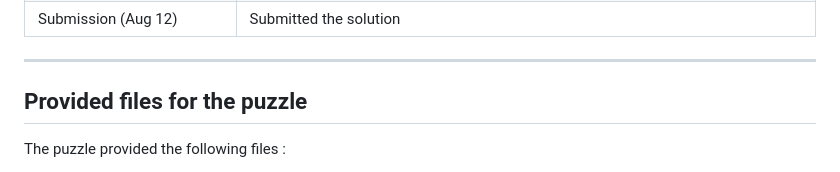
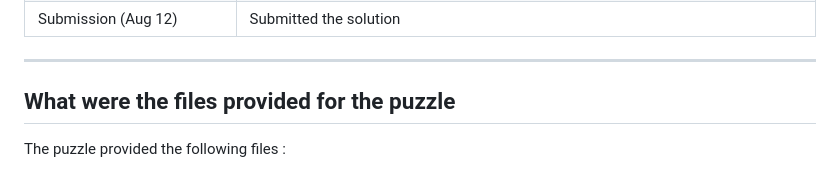
Before and after one commit to NotCleo/GDS-to-RTL, a Markdown page: README.md, the part around the change. GitHub-like rendering.

```diff
--- a/README.md
+++ b/README.md
@@ -24,7 +24,7 @@ Below table briefly summarizes the sequence of what I tried :
 
 ----
 
-## Provided files for the puzzle
+## What were the files provided for the puzzle
 
 The puzzle provided the following files :
 
```
